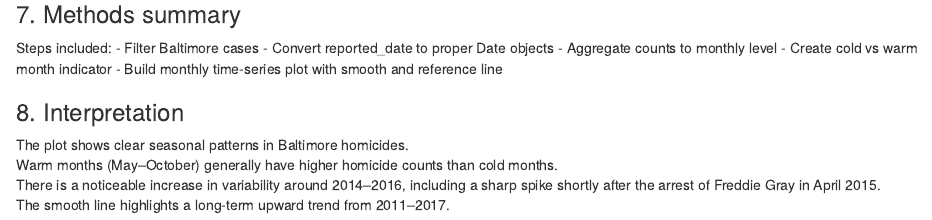
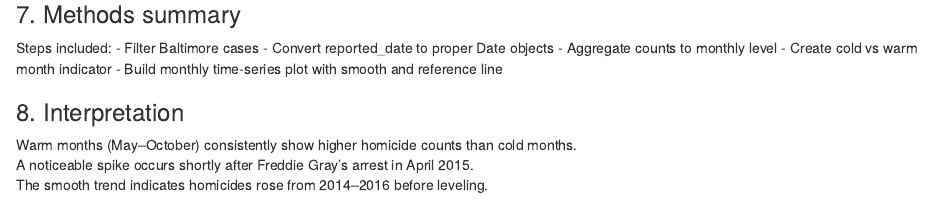
Before and after one commit to me0wanie/hwk5-homicides, an R Markdown document (writing/hwk5-homicides.Rmd): the page in a window 1100 px wide, from 2340 px down. Rendered offline with R 4.5, knitr and Pandoc, with nearby package versions; some code elsewhere in the file could not run offline.

Commit message:
Rewrite interpretation section for clarity and conciseness

```diff
--- a/writing/hwk5-homicides.Rmd
+++ b/writing/hwk5-homicides.Rmd
@@ -139,7 +139,6 @@ Steps included:
 
 ### 8. Interpretation
 
-The plot shows clear seasonal patterns in Baltimore homicides.
-Warm months (May–October) generally have higher homicide counts than cold months.
-There is a noticeable increase in variability around 2014–2016, including a sharp spike shortly after the arrest of Freddie Gray in April 2015.
-The smooth line highlights a long-term upward trend from 2011–2017.
+Warm months (May–October) consistently show higher homicide counts than cold months.
+A noticeable spike occurs shortly after Freddie Gray's arrest in April 2015.
+The smooth trend indicates homicides rose from 2014–2016 before leveling.
```
